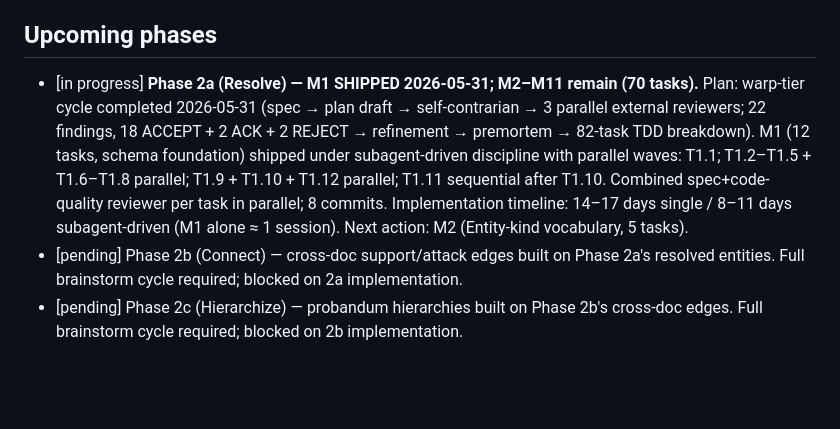
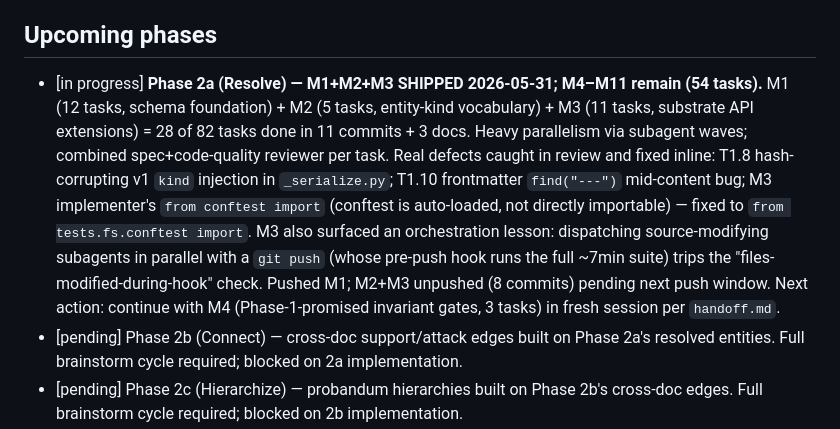
Before and after one commit to dave-schmidt-dev/amanuensis, a Markdown page: TASKS.md, the part around the change. Rendered like a GitHub page; blank space fills up the shorter version.

```diff
--- a/TASKS.md
+++ b/TASKS.md
@@ -31,18 +31,23 @@ Prior plan: `~/Documents/Projects/.plans/amanuensis/phase1-distill-foundation-20
 
 ## Upcoming phases
 
-- [in progress] **Phase 2a (Resolve) — M1 SHIPPED 2026-05-31;
-  M2–M11 remain (70 tasks).** Plan: warp-tier cycle completed
-  2026-05-31 (spec → plan draft → self-contrarian → 3 parallel
-  external reviewers; 22 findings, 18 ACCEPT + 2 ACK + 2 REJECT →
-  refinement → premortem → 82-task TDD breakdown). M1 (12 tasks,
-  schema foundation) shipped under subagent-driven discipline with
-  parallel waves: T1.1; T1.2–T1.5 + T1.6–T1.8 parallel; T1.9 +
-  T1.10 + T1.12 parallel; T1.11 sequential after T1.10. Combined
-  spec+code-quality reviewer per task in parallel; 8 commits.
-  Implementation timeline: 14–17 days single / 8–11 days
-  subagent-driven (M1 alone ≈ 1 session). Next action: M2
-  (Entity-kind vocabulary, 5 tasks).
+- [in progress] **Phase 2a (Resolve) — M1+M2+M3 SHIPPED 2026-05-31;
+  M4–M11 remain (54 tasks).** M1 (12 tasks, schema foundation) +
+  M2 (5 tasks, entity-kind vocabulary) + M3 (11 tasks, substrate
+  API extensions) = 28 of 82 tasks done in 11 commits + 3 docs.
+  Heavy parallelism via subagent waves; combined spec+code-quality
+  reviewer per task. Real defects caught in review and fixed
+  inline: T1.8 hash-corrupting v1 `kind` injection in
+  `_serialize.py`; T1.10 frontmatter `find("---")` mid-content
+  bug; M3 implementer's `from conftest import` (conftest is
+  auto-loaded, not directly importable) — fixed to
+  `from tests.fs.conftest import`. M3 also surfaced an
+  orchestration lesson: dispatching source-modifying subagents in
+  parallel with a `git push` (whose pre-push hook runs the full
+  ~7min suite) trips the "files-modified-during-hook" check.
+  Pushed M1; M2+M3 unpushed (8 commits) pending next push window.
+  Next action: continue with M4 (Phase-1-promised invariant gates,
+  3 tasks) in fresh session per `handoff.md`.
 - [pending] Phase 2b (Connect) — cross-doc support/attack edges built
   on Phase 2a's resolved entities. Full brainstorm cycle required;
   blocked on 2a implementation.
```
Also changed, not shown: HISTORY.md (+76 -0 lines), handoff.md (added, +29 -0 lines).
